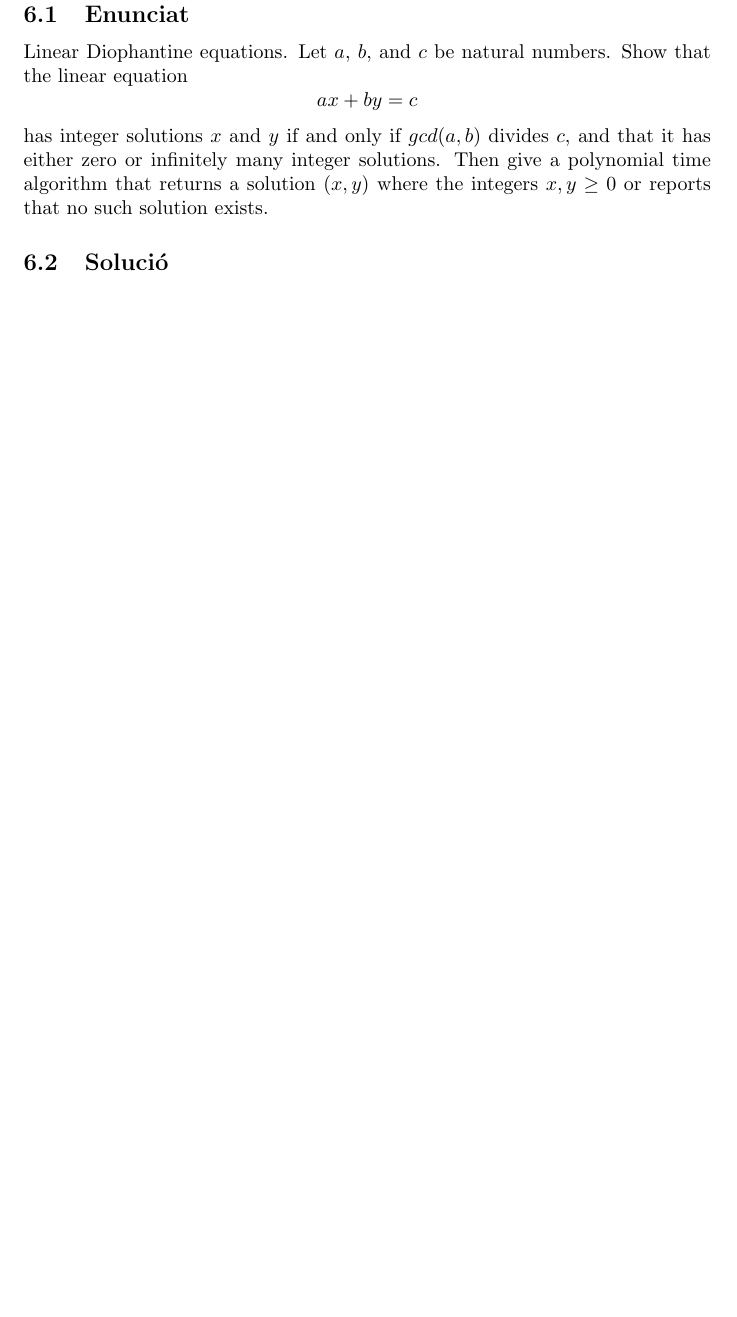
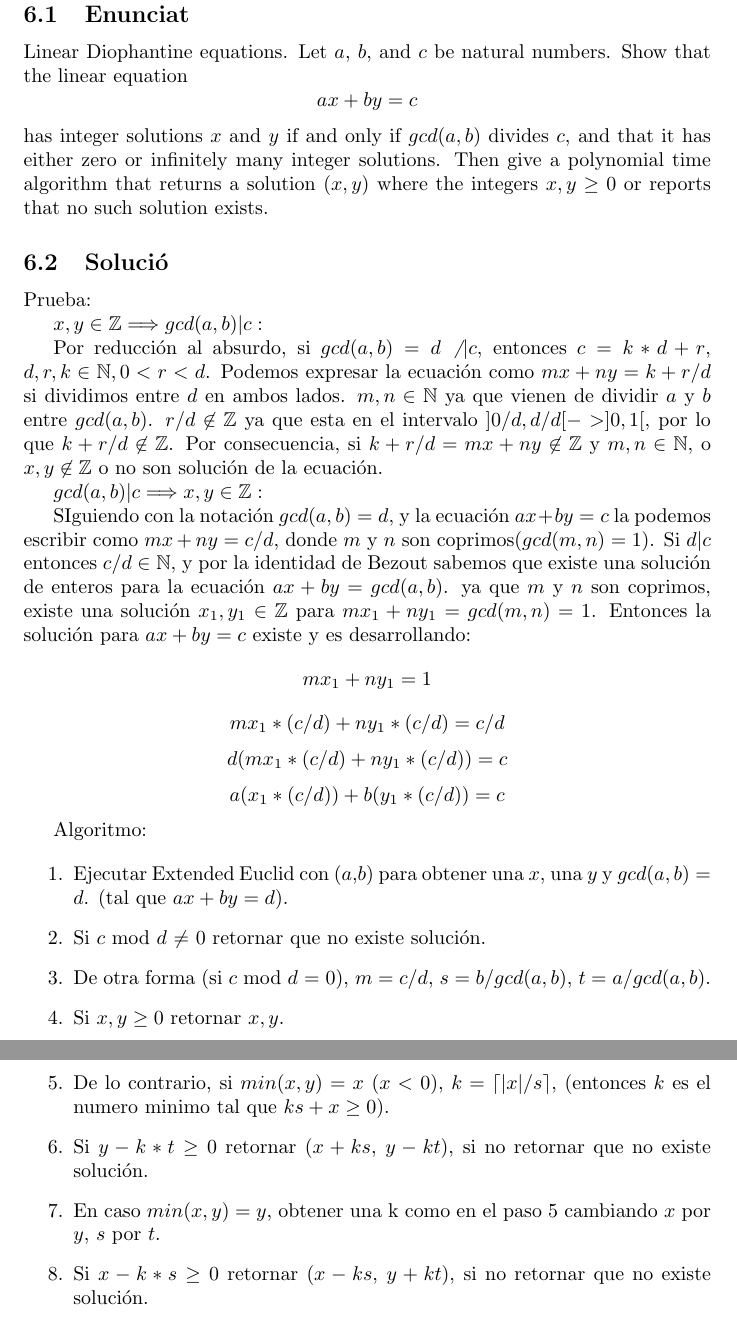
Before and after one commit to klooner/Problemes-Ampliaci-Algorismia, a LaTeX document (main.tex, which reads examen-6.tex): part of page 7 of 24 before the commit and two parts of pages 7 and 8 of 25 after it, the two joined at a grey line, cut so that both start at the same text, the shorter picture padded with empty space. Compiled offline with pdfLaTeX.

Commit message:
Update examen-6.tex

```diff
--- a/examen-6.tex
+++ b/examen-6.tex
@@ -7,3 +7,40 @@ ax + by = c
 has integer solutions $x$ and $y$ if and only if $gcd(a,b)$ divides $c$, and that it has either zero or infinitely many integer solutions. Then give a polynomial time algorithm that returns a solution $(x,y)$ where the integers $x,y \geq 0$ or reports that no such solution exists.
 
 \subsection{Solució}
+
+Prueba:
+
+$x,y \in \mathbb{Z} \Longrightarrow gcd(a,b) | c:$
+
+Por reducción al absurdo, si $gcd(a,b) = d \not| c$, entonces $c = k*d + r$, $d,r,k \in \mathbb{N}, 0 < r < d$. Podemos expresar la ecuación como $mx + ny = k + r/d$ si dividimos entre $d$ en ambos lados. $m,n \in \mathbb{N}$ ya que vienen de dividir $a$ y $b$ entre $gcd(a,b)$. $r/d \not\in \mathbb{Z}$ ya que esta en el intervalo $]0/d, d/d[ -> ]0,1[$, por lo que $k+r/d \not\in \mathbb{Z}$. Por consecuencia, si $k+r/d=mx+ny \not\in \mathbb{Z}$ y $m,n \in \mathbb{N}$, o $x,y \not\in \mathbb{Z}$ o no son solución de la ecuación.
+
+
+
+$gcd(a,b) | c \Longrightarrow x,y \in \mathbb{Z}:$
+
+SIguiendo con la notación $gcd(a,b) = d$, y la ecuación $ax+by=c$ la podemos escribir como $mx+ny=c/d$, donde $m$ y $n$ son coprimos($gcd(m,n)=1$). Si $d|c$ entonces $c/d \in \mathbb{N}$, y por la identidad de Bezout sabemos que existe una solución de enteros para la ecuación $ax+by=gcd(a,b)$. ya que $m$ y $n$ son coprimos, existe una solución  $x_1,y_1 \in \mathbb{Z}$ para $mx_1+ny_1=gcd(m,n)=1$. Entonces la solución para $ax+by=c$ existe y es desarrollando:
+\[
+mx_1+ny_1=1
+\]
+\[
+mx_1*(c/d)+ny_1*(c/d) = c/d
+\]
+\[
+d(mx_1*(c/d)+ny_1*(c/d))=c
+\]
+\[
+a(x_1*(c/d))+b(y_1*(c/d))=c
+\]
+
+Algoritmo:
+
+\begin{enumerate}
+    \item {Ejecutar Extended Euclid con ($a$,$b$) para obtener una $x$, una $y$ y $gcd(a,b) = d$. (tal que $ax + by = d$).}
+    \item {Si $c$ mod $d$ $\neq$ $0$ retornar que no existe solución.}
+    \item {De otra forma (si $c$ mod $d$ = $0$), $m = c/d$, $s = b/gcd(a,b)$, $t = a/gcd(a,b)$.}
+    \item Si $x,y \geq 0$ retornar $x,y$.
+    \item De lo contrario, si $min(x,y) = x$ ($x < 0$), $k = \lceil |x| / s \rceil$, (entonces $k$ es el numero minimo tal que $ks+x \geq 0 $).
+    \item Si $y - k*t \geq 0$ retornar ($x+ks$, $y-kt$), si no retornar que no existe solución.
+    \item En caso $min(x,y)=y$, obtener una k como en el paso 5 cambiando $x$ por $y$,  $s$ por $t$.
+    \item Si $x - k*s \geq 0$ retornar ($x-ks$, $y+kt$), si no retornar que no existe solución.
+\end{enumerate}
```
